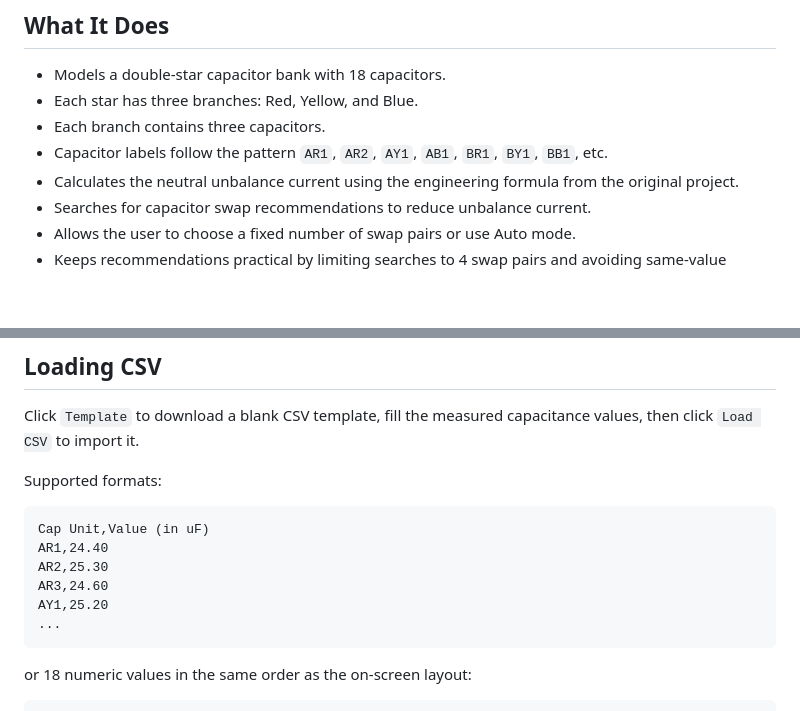
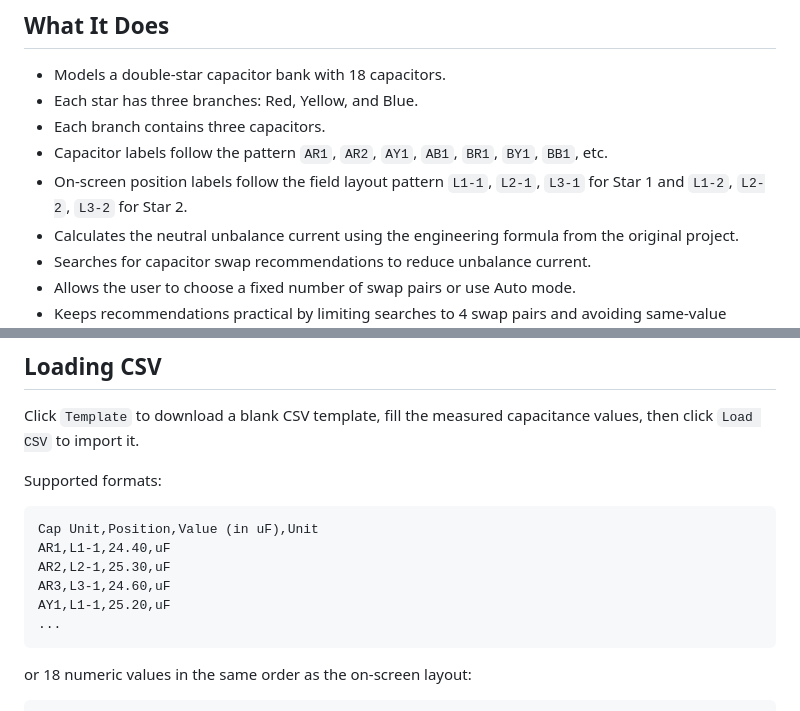
Before and after one commit to JIAQirui-Tommy/CapBank-11kV-double-star, a Markdown page: README.md, 2 parts joined by grey strips. GitHub-like rendering; blank space fills up the shorter version.

Commit message:
Document capacitor position labels

````diff
--- a/README.md
+++ b/README.md
@@ -10,6 +10,7 @@ Live app: https://jiaqirui-tommy.github.io/CapBank-11kV-double-star/
 - Each star has three branches: Red, Yellow, and Blue.
 - Each branch contains three capacitors.
 - Capacitor labels follow the pattern `AR1`, `AR2`, `AY1`, `AB1`, `BR1`, `BY1`, `BB1`, etc.
+- On-screen position labels follow the field layout pattern `L1-1`, `L2-1`, `L3-1` for Star 1 and `L1-2`, `L2-2`, `L3-2` for Star 2.
 - Calculates the neutral unbalance current using the engineering formula from the original project.
 - Searches for capacitor swap recommendations to reduce unbalance current.
 - Allows the user to choose a fixed number of swap pairs or use Auto mode.
@@ -113,11 +114,11 @@ Click `Template` to download a blank CSV template, fill the measured capacitance
 Supported formats:
 
 ```text
-Cap Unit,Value (in uF)
-AR1,24.40
-AR2,25.30
-AR3,24.60
-AY1,25.20
+Cap Unit,Position,Value (in uF),Unit
+AR1,L1-1,24.40,uF
+AR2,L2-1,25.30,uF
+AR3,L3-1,24.60,uF
+AY1,L1-1,25.20,uF
 ...
 ```
 
````
